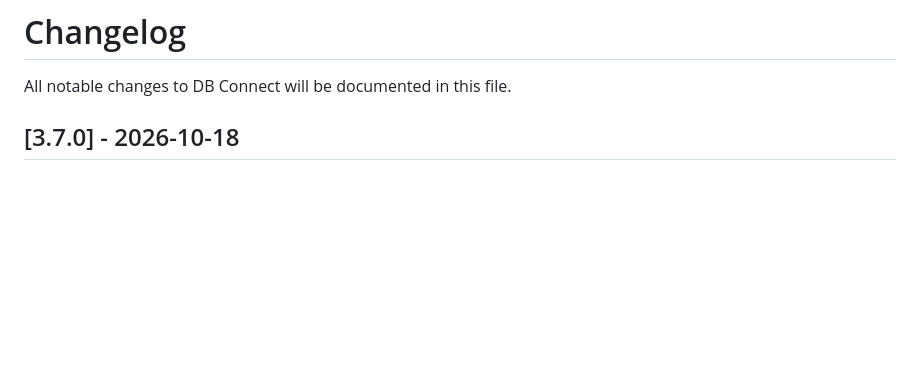
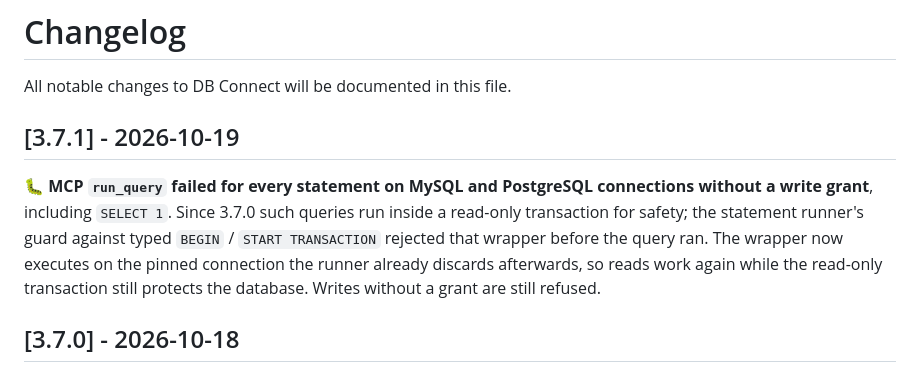
Before and after one commit to shubhesh07/db-connect, a Markdown page: CHANGELOG.md, the part around the change. GitHub-like rendering; blank space fills up the shorter version.

Commit message:
changelog: 3.7.1
Co-Authored-By: Claude Fable 5.1 <noreply@anthropic.com>

```diff
--- a/CHANGELOG.md
+++ b/CHANGELOG.md
@@ -1,6 +1,10 @@
 # Changelog
 
 All notable changes to DB Connect will be documented in this file.
+
+## [3.7.1] - 2026-10-19
+
+🐛 **MCP `run_query` failed for every statement on MySQL and PostgreSQL connections without a write grant**, including `SELECT 1`. Since 3.7.0 such queries run inside a read-only transaction for safety; the statement runner's guard against typed `BEGIN` / `START TRANSACTION` rejected that wrapper before the query ran. The wrapper now executes on the pinned connection the runner already discards afterwards, so reads work again while the read-only transaction still protects the database. Writes without a grant are still refused.
 
 ## [3.7.0] - 2026-10-18
 
```
